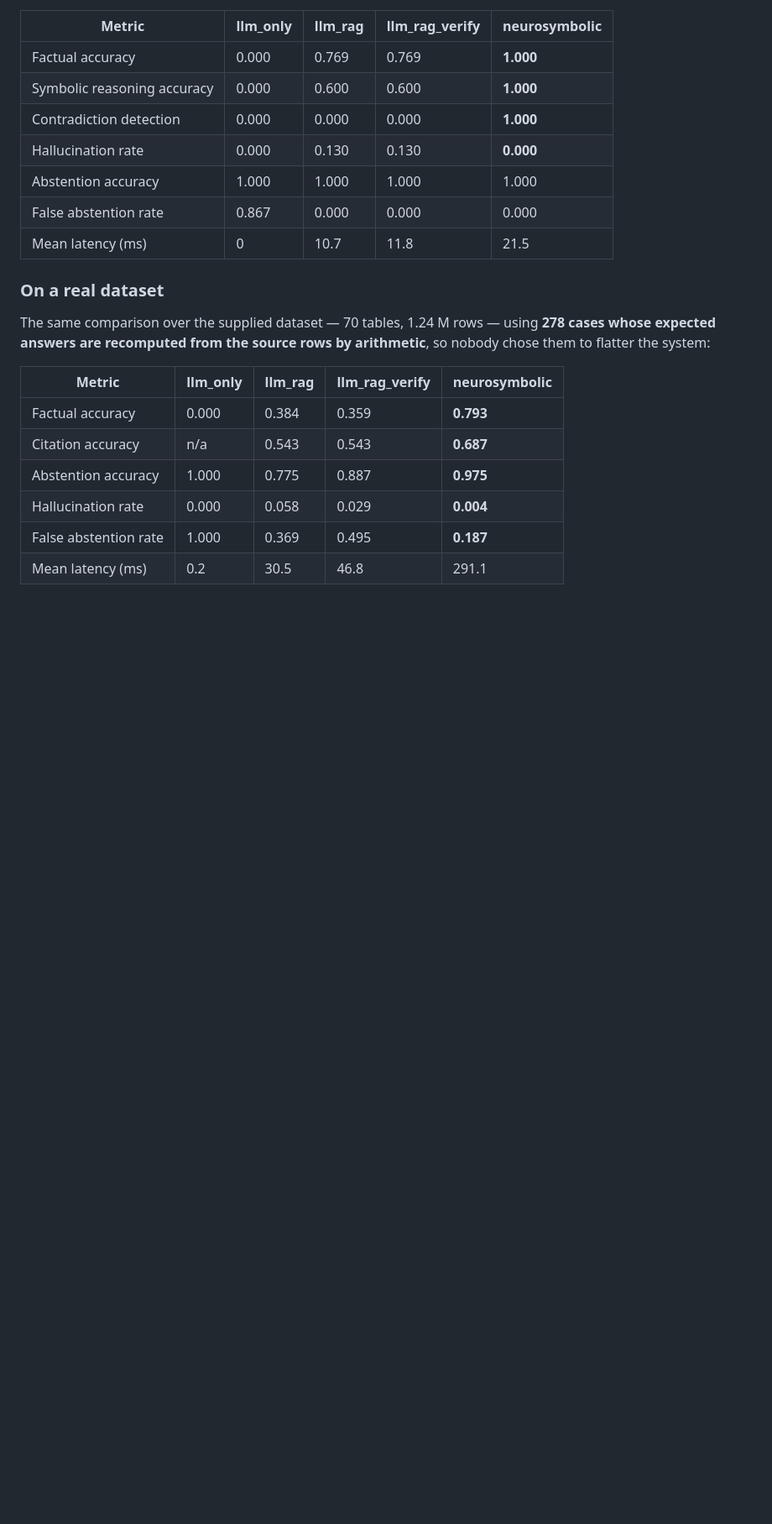
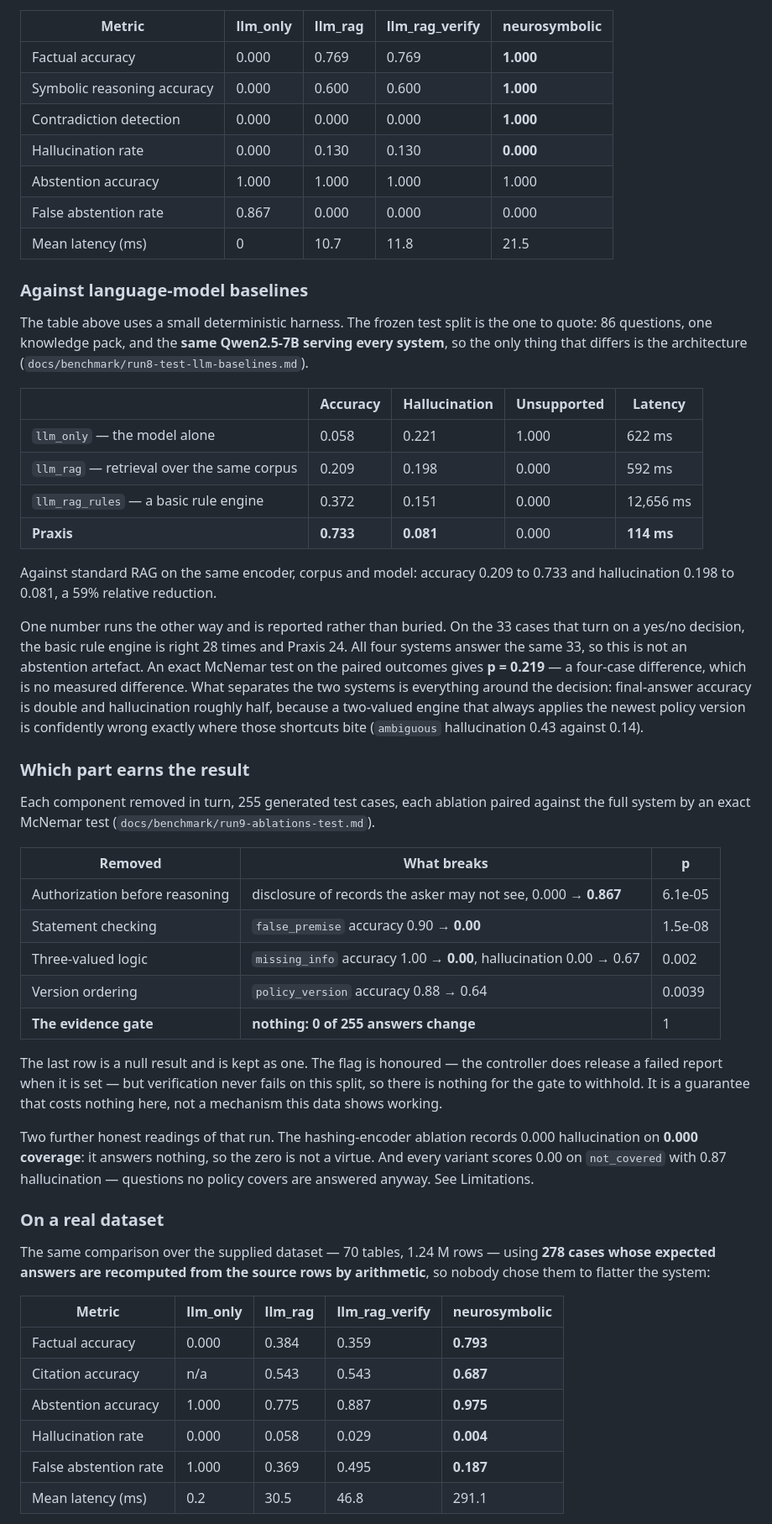
Before and after one commit to A-Pravin02/praxis-neurosymbolic, a Markdown page: README.md, the part around one of its changes. Shown at 84% size. Rendered like a GitHub page; blank space fills up the shorter version.

Commit message:
docs: the README says what the runs measured, including where they went badly
Results now quote the frozen test split against language-model baselines on one
shared 7B -- 0.733 accuracy and 0.081 hallucination against standard RAG's 0.209
and 0.198 -- and the one number that runs the other way: the basic rule engine
gets 28 of 33 yes/no decisions to Praxis's 24, on the same 33 cases, which an
exact McNemar puts at p=0.219 and the text therefore calls no measured
difference rather than a win for either.

The ablation table names what each component is worth, and keeps the component
that is worth nothing measurable: removing the evidence gate changes 0 of 255
answers, because verification never fails on this split.

Three limitations added, all of them things a reader would otherwise find out
from the tables:

- questions no policy covers are answered anyway, with the three candidate
  signals that were tested for separating them and did not
- confidence is computed rather than calibrated: ECE 0.192, and the top bin
  claims 0.959 while scoring 0.786
- one domain, and a threshold sweep over 21 dev questions where one question is
  4.8 points and RETRIEVAL_ACCEPT does not move the objective at all
Co-Authored-By: Claude Opus 5 <noreply@anthropic.com>

```diff
--- a/README.md
+++ b/README.md
@@ -229,6 +229,55 @@ architecture. From an actual run (`python scripts/run_eval.py`):
 | Mean latency (ms) | 0 | 10.7 | 11.8 | 21.5 |
 
 
+### Against language-model baselines
+
+The table above uses a small deterministic harness. The frozen test split is the one to
+quote: 86 questions, one knowledge pack, and the **same Qwen2.5-7B serving every system**,
+so the only thing that differs is the architecture
+(`docs/benchmark/run8-test-llm-baselines.md`).
+
+| | Accuracy | Hallucination | Unsupported | Latency |
+|---|---|---|---|---|
+| `llm_only` — the model alone | 0.058 | 0.221 | 1.000 | 622 ms |
+| `llm_rag` — retrieval over the same corpus | 0.209 | 0.198 | 0.000 | 592 ms |
+| `llm_rag_rules` — a basic rule engine | 0.372 | 0.151 | 0.000 | 12,656 ms |
+| **Praxis** | **0.733** | **0.081** | 0.000 | **114 ms** |
+
+Against standard RAG on the same encoder, corpus and model: accuracy 0.209 to 0.733 and
+hallucination 0.198 to 0.081, a 59% relative reduction.
+
+One number runs the other way and is reported rather than buried. On the 33 cases that
+turn on a yes/no decision, the basic rule engine is right 28 times and Praxis 24. All
+four systems answer the same 33, so this is not an abstention artefact. An exact McNemar
+test on the paired outcomes gives **p = 0.219** — a four-case difference, which is no
+measured difference. What separates the two systems is everything around the decision:
+final-answer accuracy is double and hallucination roughly half, because a two-valued
+engine that always applies the newest policy version is confidently wrong exactly where
+those shortcuts bite (`ambiguous` hallucination 0.43 against 0.14).
+
+### Which part earns the result
+
+Each component removed in turn, 255 generated test cases, each ablation paired against
+the full system by an exact McNemar test (`docs/benchmark/run9-ablations-test.md`).
+
+| Removed | What breaks | p |
+|---|---|---|
+| Authorization before reasoning | disclosure of records the asker may not see, 0.000 → **0.867** | 6.1e-05 |
+| Statement checking | `false_premise` accuracy 0.90 → **0.00** | 1.5e-08 |
+| Three-valued logic | `missing_info` accuracy 1.00 → **0.00**, hallucination 0.00 → 0.67 | 0.002 |
+| Version ordering | `policy_version` accuracy 0.88 → 0.64 | 0.0039 |
+| **The evidence gate** | **nothing: 0 of 255 answers change** | 1 |
+
+The last row is a null result and is kept as one. The flag is honoured — the controller
+does release a failed report when it is set — but verification never fails on this split,
+so there is nothing for the gate to withhold. It is a guarantee that costs nothing here,
+not a mechanism this data shows working.
+
+Two further honest readings of that run. The hashing-encoder ablation records 0.000
+hallucination on **0.000 coverage**: it answers nothing, so the zero is not a virtue.
+And every variant scores 0.00 on `not_covered` with 0.87 hallucination — questions no
+policy covers are answered anyway. See Limitations.
+
 ### On a real dataset
 
 The same comparison over the supplied dataset — 70 tables, 1.24 M rows — using
```
Also changed, not shown: other parts of README.md (+22 -0 lines).
